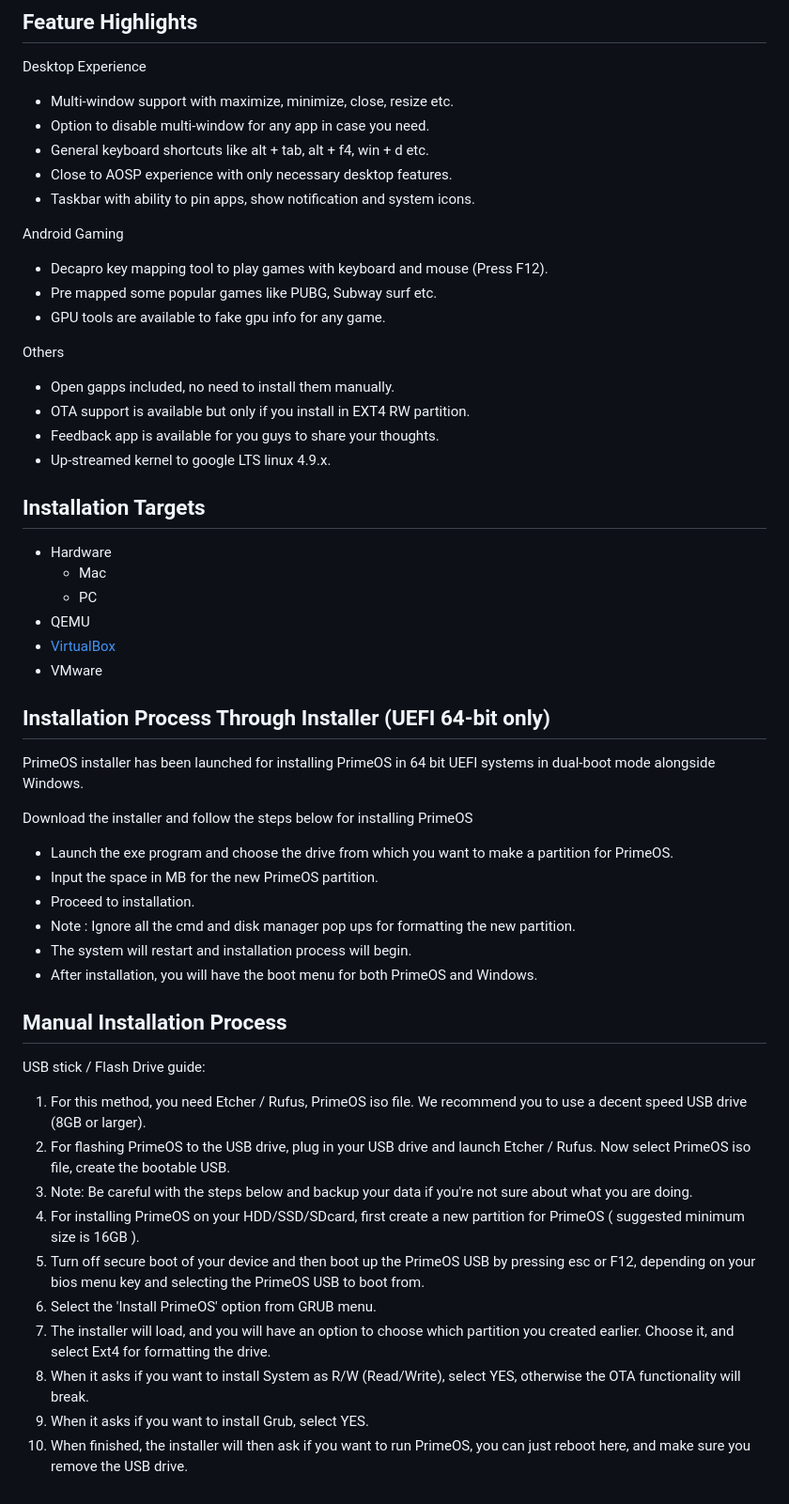
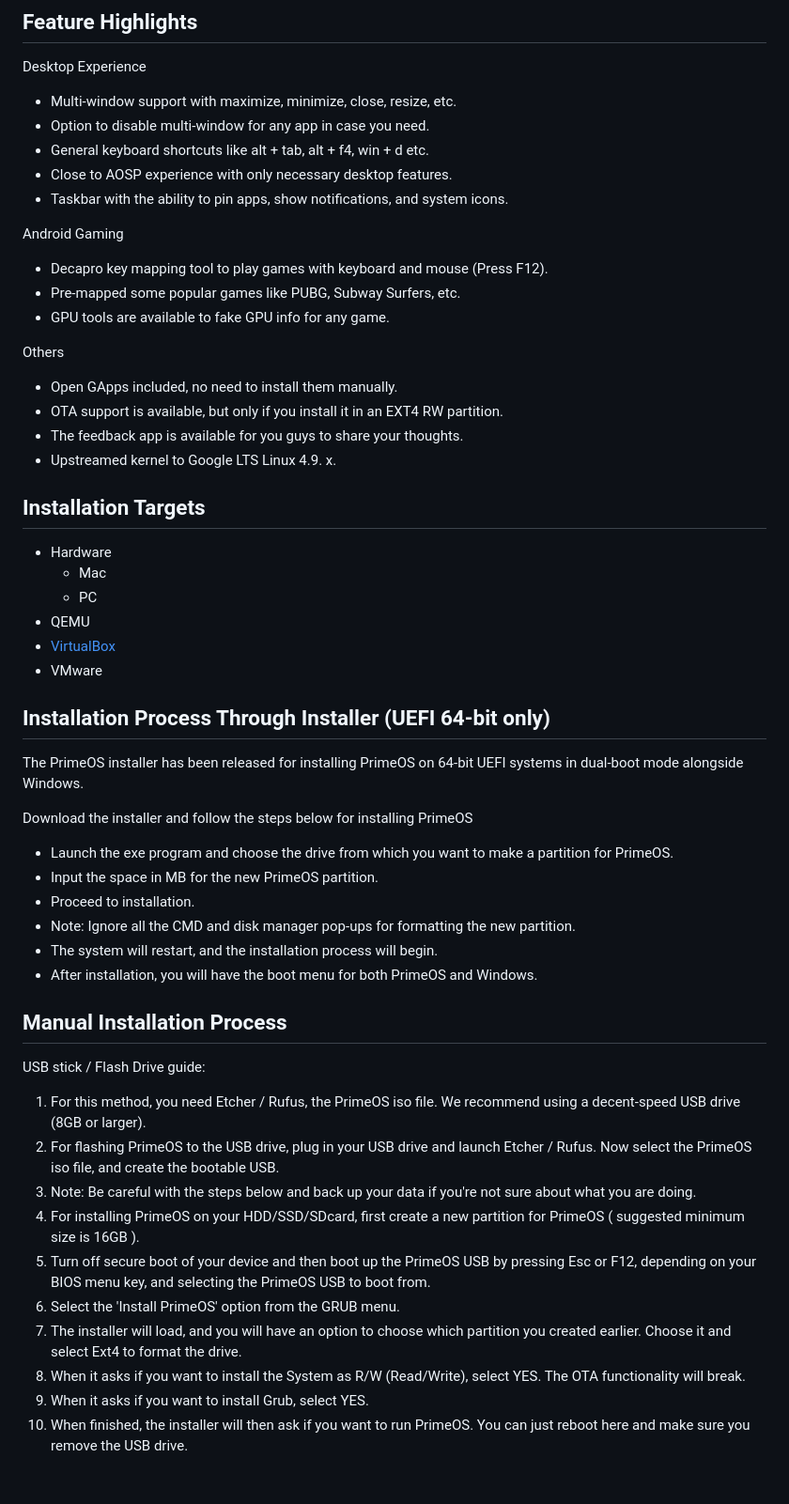
Before and after one commit to nyhtml/PrimeOS, a Markdown page: Documentation/README-en.md, the part around the change. Shown at 94% size. Rendered like a GitHub page.

Commit message:
README (English)
Corrected punctuation and capitalization errors in the README.

```diff
--- a/Documentation/README-en.md
+++ b/Documentation/README-en.md
@@ -11,22 +11,22 @@
 
 ## Feature Highlights
 Desktop Experience
-* Multi-window support with maximize, minimize, close, resize etc.
+* Multi-window support with maximize, minimize, close, resize, etc.
 * Option to disable multi-window for any app in case you need.
 * General keyboard shortcuts like alt + tab, alt + f4, win + d etc.
 * Close to AOSP experience with only necessary desktop features.
-* Taskbar with ability to pin apps, show notification and system icons.
+* Taskbar with the ability to pin apps, show notifications, and system icons.
 
 Android Gaming
 * Decapro key mapping tool to play games with keyboard and mouse (Press F12).
-* Pre mapped some popular games like PUBG, Subway surf etc.
-* GPU tools are available to fake gpu info for any game.
+* Pre-mapped some popular games like PUBG, Subway Surfers, etc.
+* GPU tools are available to fake GPU info for any game.
 
 Others
-* Open gapps included, no need to install them manually.
-* OTA support is available but only if you install in EXT4 RW partition.
-* Feedback app is available for you guys to share your thoughts.
-* Up-streamed kernel to google LTS linux 4.9.x.
+* Open GApps included, no need to install them manually.
+* OTA support is available, but only if you install it in an EXT4 RW partition.
+* The feedback app is available for you guys to share your thoughts.
+* Upstreamed kernel to Google LTS Linux 4.9. x.
 
 ## Installation Targets
 * Hardware
@@ -37,25 +37,25 @@ Others
 * VMware
 
 ## Installation Process Through Installer (UEFI 64-bit only)
-PrimeOS installer has been launched for installing PrimeOS in 64 bit UEFI systems in dual-boot mode alongside Windows.
+The PrimeOS installer has been released for installing PrimeOS on 64-bit UEFI systems in dual-boot mode alongside Windows.
 
 Download the installer and follow the steps below for installing PrimeOS
 * Launch the exe program and choose the drive from which you want to make a partition for PrimeOS.
 * Input the space in MB for the new PrimeOS partition.
 * Proceed to installation.
-* Note : Ignore all the cmd and disk manager pop ups for formatting the new partition.
-* The system will restart and installation process will begin.
+* Note: Ignore all the CMD and disk manager pop-ups for formatting the new partition.
+* The system will restart, and the installation process will begin.
 * After installation, you will have the boot menu for both PrimeOS and Windows.
 
 ## Manual Installation Process
 USB stick / Flash Drive guide:
-1. For this method, you need Etcher / Rufus, PrimeOS iso file. We recommend you to use a decent speed USB drive (8GB or larger).
-2. For flashing PrimeOS to the USB drive, plug in your USB drive and launch Etcher / Rufus. Now select PrimeOS iso file, create the bootable USB.
-3. Note: Be careful with the steps below and backup your data if you're not sure about what you are doing.
+1. For this method, you need Etcher / Rufus, the PrimeOS iso file. We recommend using a decent-speed USB drive (8GB or larger).
+2. For flashing PrimeOS to the USB drive, plug in your USB drive and launch Etcher / Rufus. Now select the PrimeOS iso file, and create the bootable USB.
+3. Note: Be careful with the steps below and back up your data if you're not sure about what you are doing.
 4. For installing PrimeOS on your HDD/SSD/SDcard, first create a new partition for PrimeOS ( suggested minimum size is 16GB ).
-4. Turn off secure boot of your device and then boot up the PrimeOS USB by pressing esc or F12, depending on your bios menu key and selecting the PrimeOS USB to boot from.
-6. Select the 'Install PrimeOS' option from GRUB menu.
-7. The installer will load, and you will have an option to choose which partition you created earlier. Choose it, and select Ext4 for formatting the drive.
-8. When it asks if you want to install System as R/W (Read/Write), select YES, otherwise the OTA functionality will break.
+4. Turn off secure boot of your device and then boot up the PrimeOS USB by pressing Esc or F12, depending on your BIOS menu key, and selecting the PrimeOS USB to boot from.
+6. Select the 'Install PrimeOS' option from the GRUB menu.
+7. The installer will load, and you will have an option to choose which partition you created earlier. Choose it and select Ext4 to format the drive.
+8. When it asks if you want to install the System as R/W (Read/Write), select YES. The OTA functionality will break.
 9. When it asks if you want to install Grub, select YES.
-10. When finished, the installer will then ask if you want to run PrimeOS, you can just reboot here, and make sure you remove the USB drive.
+10. When finished, the installer will then ask if you want to run PrimeOS. You can just reboot here and make sure you remove the USB drive.
```
